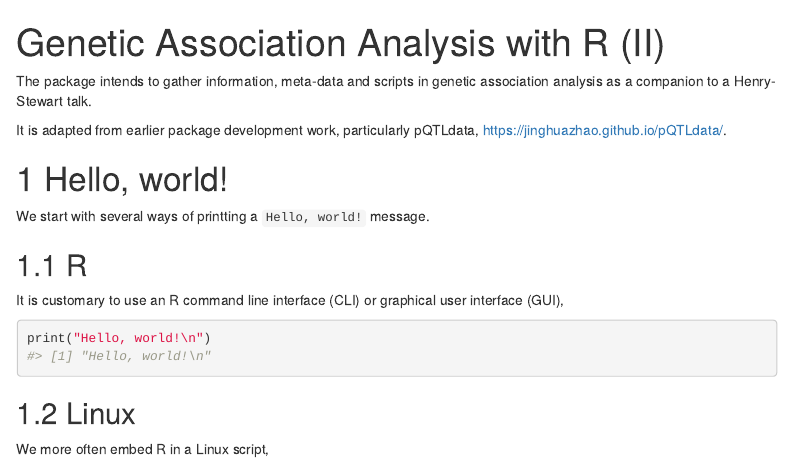
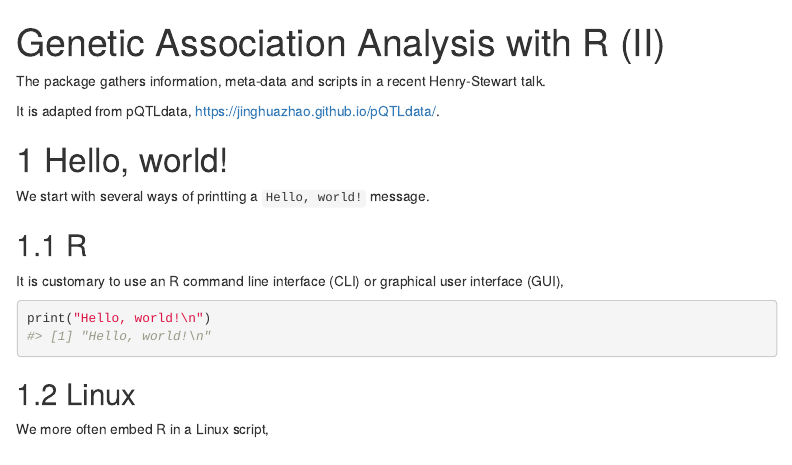
Before and after one commit to jinghuazhao/gaawr2, an R Markdown document (vignettes/gaawr2.Rmd): the page in a window 1100 px wide, from its top. Rendered offline with R 4.5, knitr and Pandoc, with nearby package versions; some code elsewhere in the file could not run offline; a font, style sheet, LaTeX package, included part or bibliography that could not be used is replaced or left out; menus at the side of the page are left out.

Commit message:
vignettes

````diff
--- a/vignettes/gaawr2.Rmd
+++ b/vignettes/gaawr2.Rmd
@@ -37,9 +37,9 @@ for (p in pkgs) if (length(grep(paste("^package:", p, "$", sep=""), search())) =
 invisible(suppressMessages(lapply(pkgs, require, character.only = TRUE)))
 ```
 
-The package intends to gather information, meta-data and scripts in genetic association analysis as a companion to a Henry-Stewart talk.
+The package gathers information, meta-data and scripts in a recent Henry-Stewart talk.
 
-It is adapted from earlier package development work, particularly pQTLdata, <https://jinghuazhao.github.io/pQTLdata/>.
+It is adapted from pQTLdata, <https://jinghuazhao.github.io/pQTLdata/>.
 
 # Hello, world!
 
````
